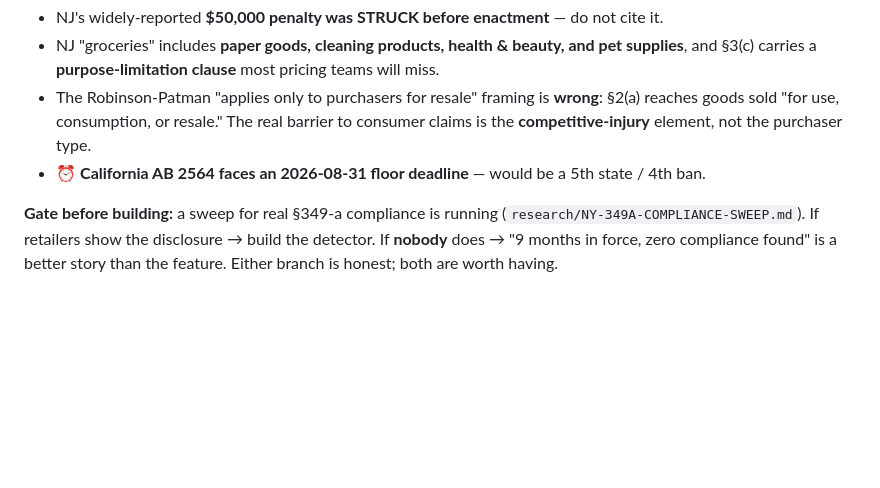
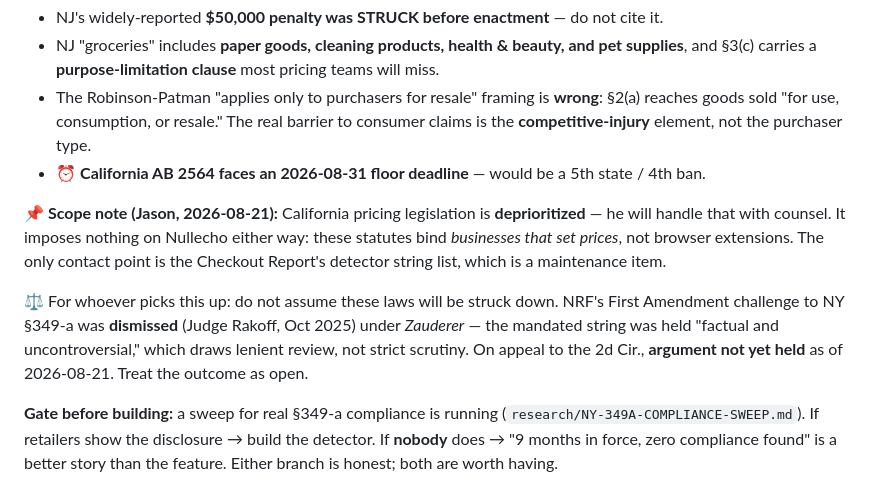
Before and after one commit to ZJHeepfixer/nullecho, a Markdown page: docs/DECISIONS.md, the part around the change. Drawn GitHub-style; blank space fills up the shorter version.

Commit message:
D16: scope note — CA pricing law deprioritized, imposes nothing on the extension

```diff
--- a/docs/DECISIONS.md
+++ b/docs/DECISIONS.md
@@ -288,6 +288,16 @@ overclaimers, "we checked and it doesn't work" is what earns trust.
   **competitive-injury** element, not the purchaser type.
 - ⏰ **California AB 2564 faces an 2026-08-31 floor deadline** — would be a 5th state / 4th ban.
 
+**📌 Scope note (Jason, 2026-08-21):** California pricing legislation is **deprioritized** — he will
+handle that with counsel. It imposes nothing on Nullecho either way: these statutes bind *businesses
+that set prices*, not browser extensions. The only contact point is the Checkout Report's detector
+string list, which is a maintenance item.
+
+⚖️ For whoever picks this up: do not assume these laws will be struck down. NRF's First Amendment
+challenge to NY §349-a was **dismissed** (Judge Rakoff, Oct 2025) under *Zauderer* — the mandated
+string was held "factual and uncontroversial," which draws lenient review, not strict scrutiny.
+On appeal to the 2d Cir., **argument not yet held** as of 2026-08-21. Treat the outcome as open.
+
 **Gate before building:** a sweep for real §349-a compliance is running
 (`research/NY-349A-COMPLIANCE-SWEEP.md`). If retailers show the disclosure → build the detector. If
 **nobody** does → "9 months in force, zero compliance found" is a better story than the feature.
```
